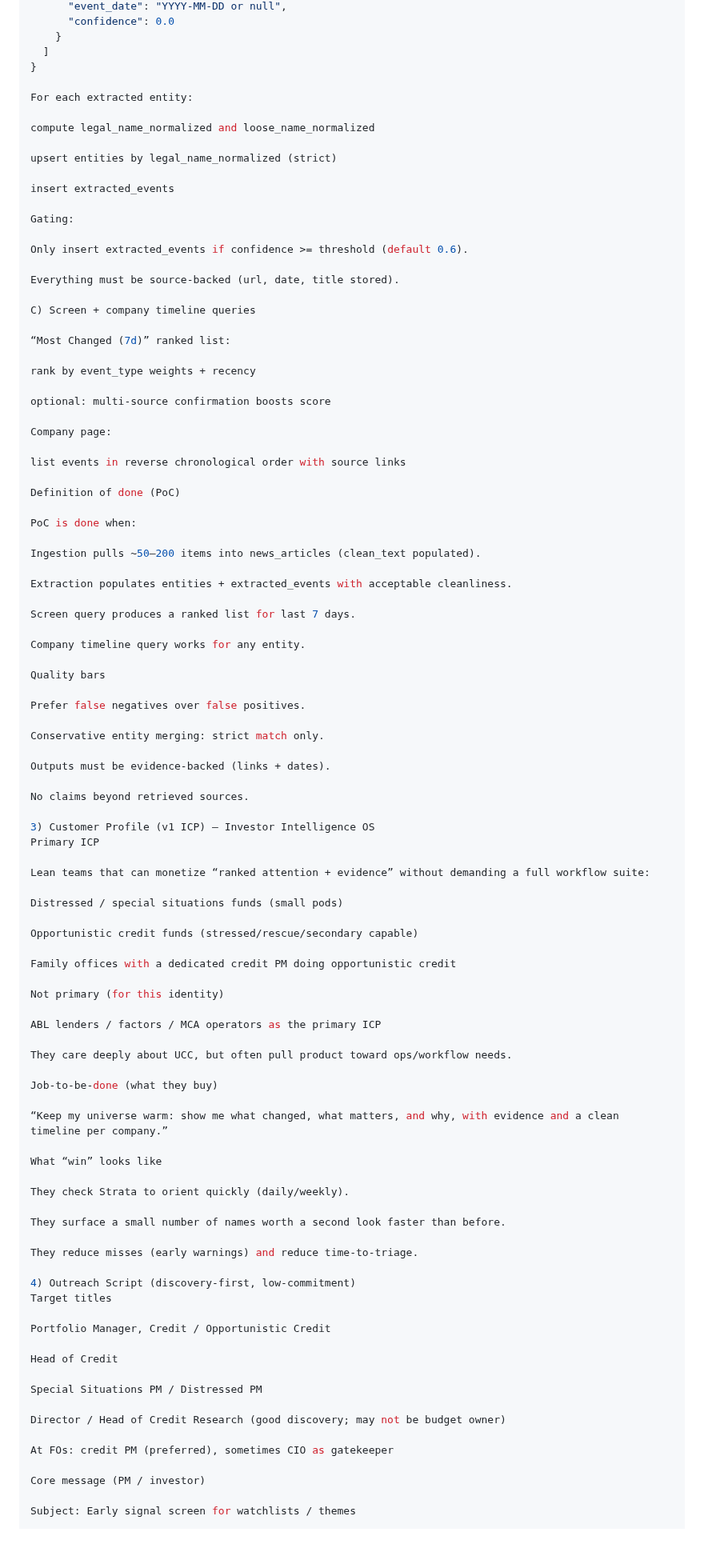
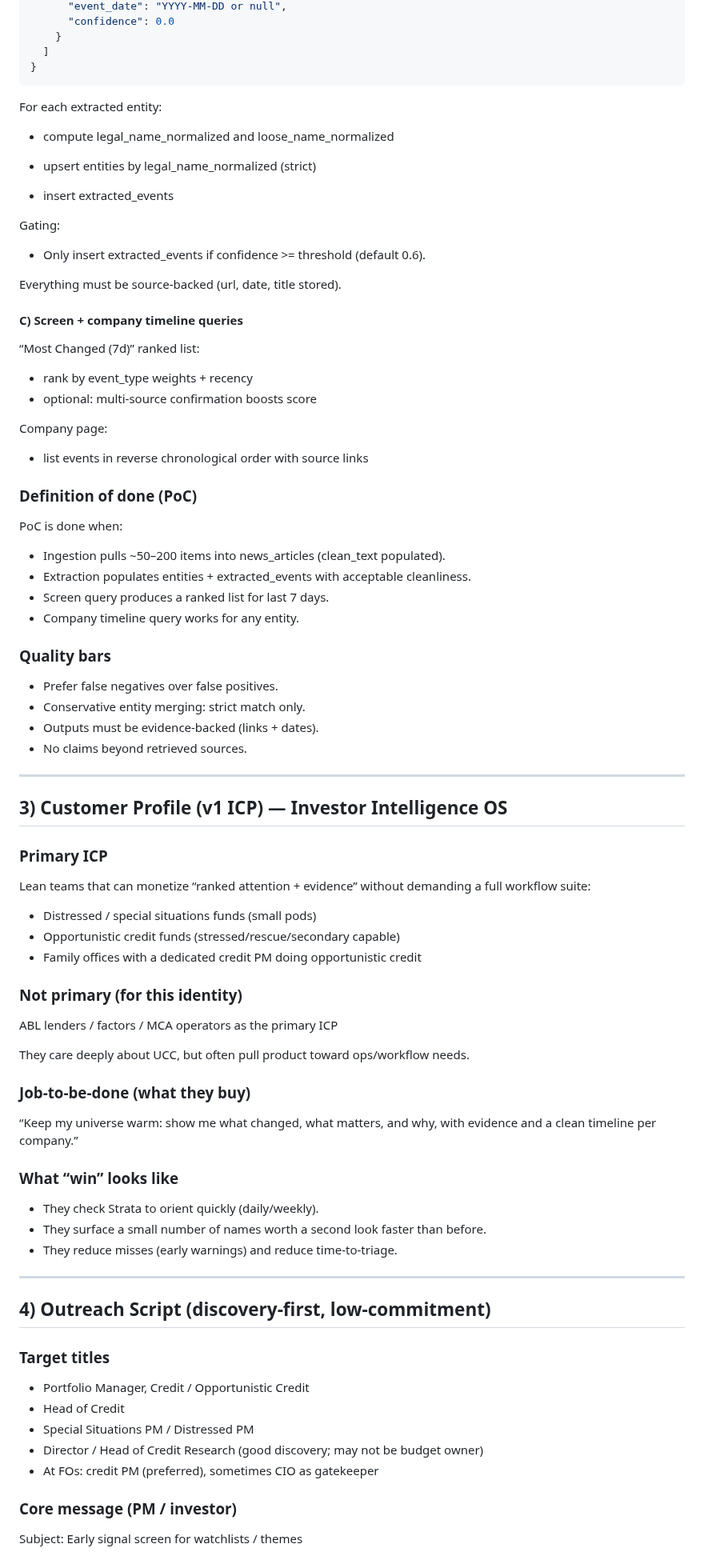
Before and after one commit to brandonorourke/strata, a Markdown page: docs/strata_canon.md, the part around one of its changes. Shown at 80% size. Drawn GitHub-style.

Commit message:
Fix formatting of canon .md

````diff
--- a/docs/strata_canon.md
+++ b/docs/strata_canon.md
@@ -170,98 +170,90 @@ For each unprocessed news_articles row:
     }
   ]
 }
+```
 
 For each extracted entity:
 
-compute legal_name_normalized and loose_name_normalized
+- compute legal_name_normalized and loose_name_normalized
 
-upsert entities by legal_name_normalized (strict)
+- upsert entities by legal_name_normalized (strict)
 
-insert extracted_events
+- insert extracted_events
 
 Gating:
 
-Only insert extracted_events if confidence >= threshold (default 0.6).
+- Only insert extracted_events if confidence >= threshold (default 0.6).
 
 Everything must be source-backed (url, date, title stored).
 
-C) Screen + company timeline queries
+#### C) Screen + company timeline queries
 
 “Most Changed (7d)” ranked list:
 
-rank by event_type weights + recency
-
-optional: multi-source confirmation boosts score
+- rank by event_type weights + recency
+- optional: multi-source confirmation boosts score
 
 Company page:
 
-list events in reverse chronological order with source links
+- list events in reverse chronological order with source links
 
-Definition of done (PoC)
+### Definition of done (PoC)
 
 PoC is done when:
 
-Ingestion pulls ~50–200 items into news_articles (clean_text populated).
+- Ingestion pulls ~50–200 items into news_articles (clean_text populated).
+- Extraction populates entities + extracted_events with acceptable cleanliness.
+- Screen query produces a ranked list for last 7 days.
+- Company timeline query works for any entity.
 
-Extraction populates entities + extracted_events with acceptable cleanliness.
+### Quality bars
 
-Screen query produces a ranked list for last 7 days.
+- Prefer false negatives over false positives.
+- Conservative entity merging: strict match only.
+- Outputs must be evidence-backed (links + dates).
+- No claims beyond retrieved sources.
 
-Company timeline query works for any entity.
+---
 
-Quality bars
+## 3) Customer Profile (v1 ICP) — Investor Intelligence OS
 
-Prefer false negatives over false positives.
-
-Conservative entity merging: strict match only.
-
-Outputs must be evidence-backed (links + dates).
-
-No claims beyond retrieved sources.
-
-3) Customer Profile (v1 ICP) — Investor Intelligence OS
-Primary ICP
+### Primary ICP
 
 Lean teams that can monetize “ranked attention + evidence” without demanding a full workflow suite:
 
-Distressed / special situations funds (small pods)
+- Distressed / special situations funds (small pods)
+- Opportunistic credit funds (stressed/rescue/secondary capable)
+- Family offices with a dedicated credit PM doing opportunistic credit
 
-Opportunistic credit funds (stressed/rescue/secondary capable)
-
-Family offices with a dedicated credit PM doing opportunistic credit
-
-Not primary (for this identity)
+### Not primary (for this identity)
 
 ABL lenders / factors / MCA operators as the primary ICP
 
 They care deeply about UCC, but often pull product toward ops/workflow needs.
 
-Job-to-be-done (what they buy)
+### Job-to-be-done (what they buy)
 
 “Keep my universe warm: show me what changed, what matters, and why, with evidence and a clean timeline per company.”
 
-What “win” looks like
+### What “win” looks like
 
-They check Strata to orient quickly (daily/weekly).
+- They check Strata to orient quickly (daily/weekly).
+- They surface a small number of names worth a second look faster than before.
+- They reduce misses (early warnings) and reduce time-to-triage.
 
-They surface a small number of names worth a second look faster than before.
+---
 
-They reduce misses (early warnings) and reduce time-to-triage.
+## 4) Outreach Script (discovery-first, low-commitment)
 
-4) Outreach Script (discovery-first, low-commitment)
-Target titles
+### Target titles
 
-Portfolio Manager, Credit / Opportunistic Credit
+- Portfolio Manager, Credit / Opportunistic Credit
+- Head of Credit
+- Special Situations PM / Distressed PM
+- Director / Head of Credit Research (good discovery; may not be budget owner)
+- At FOs: credit PM (preferred), sometimes CIO as gatekeeper
 
-Head of Credit
-
-Special Situations PM / Distressed PM
-
-Director / Head of Credit Research (good discovery; may not be budget owner)
-
-At FOs: credit PM (preferred), sometimes CIO as gatekeeper
-
-Core message (PM / investor)
+### Core message (PM / investor)
 
 Subject: Early signal screen for watchlists / themes
 
````
Also changed, not shown: other parts of docs/strata_canon.md (+8 -13 lines).
